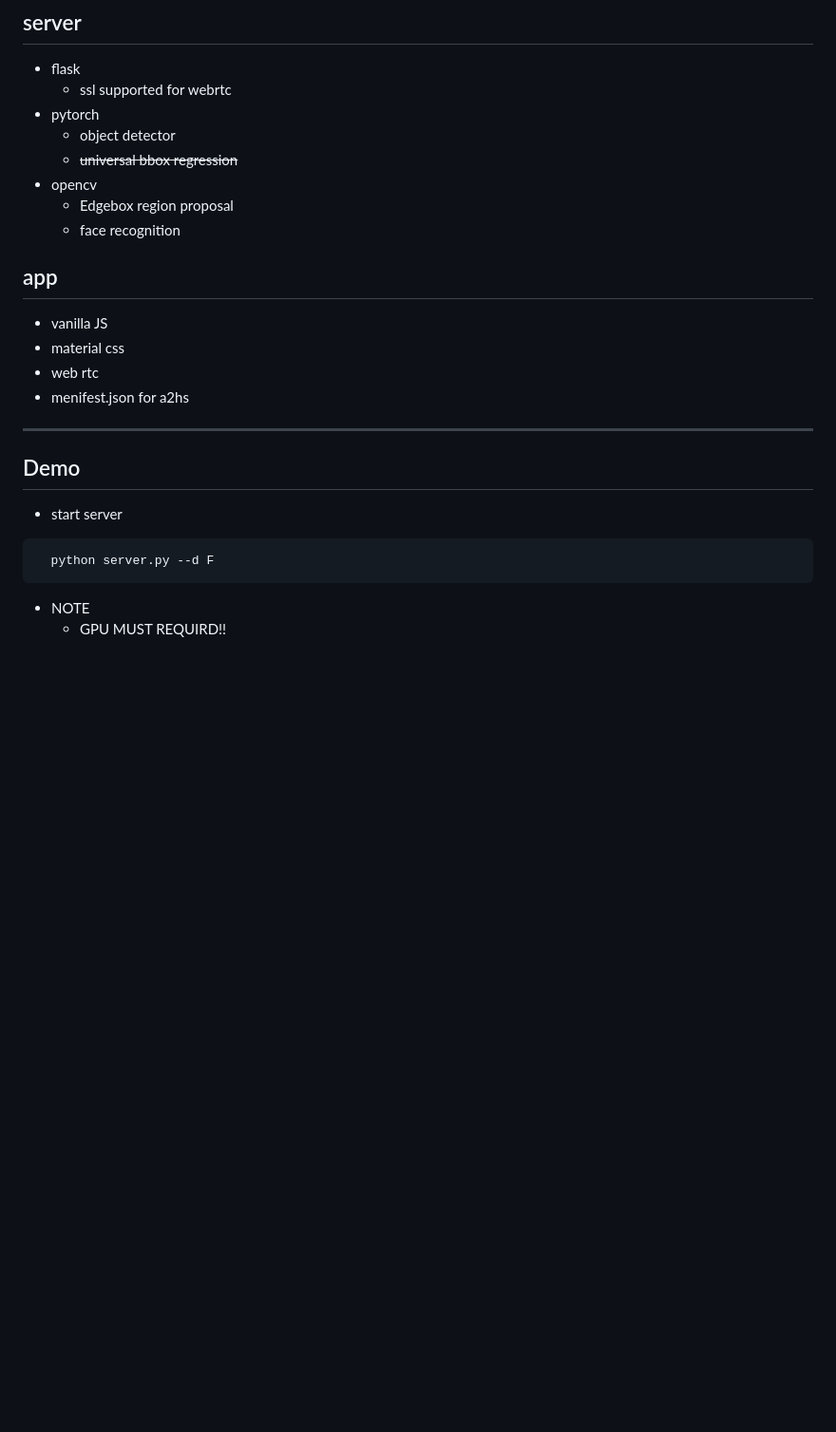
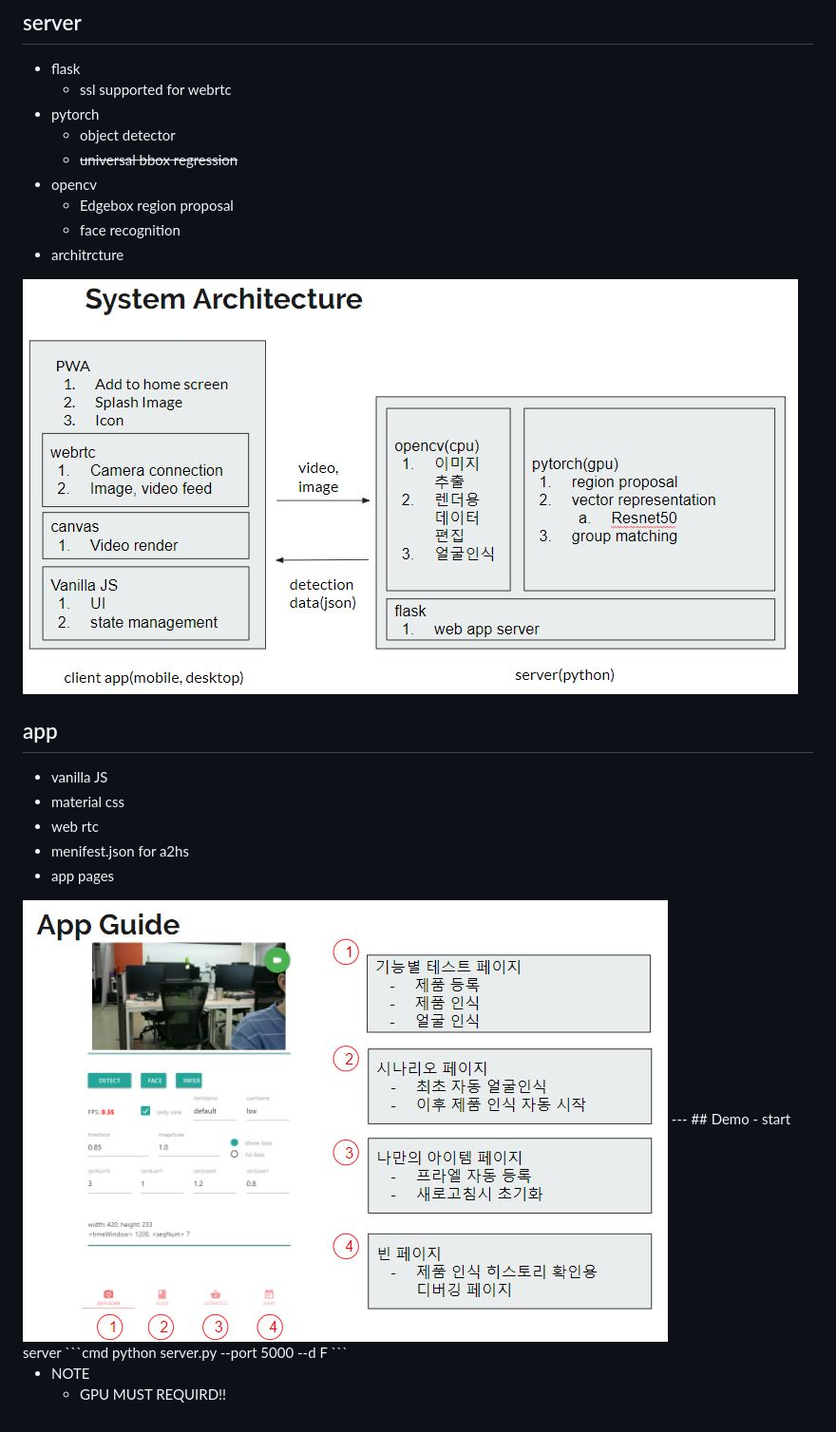
Before and after one commit to cockroach54/smart-mirror-2nd, a Markdown page: readme.md, the part around the change. Shown: that part at 95% size. Rendered like a GitHub page; pictures changed too: static/images/architecture.jpg (added), static/images/pages.jpg (added); blank space fills up the shorter version.

Commit message:
1014 port

````diff
--- a/readme.md
+++ b/readme.md
@@ -12,17 +12,21 @@
  - opencv
    - Edgebox region proposal
    - face recognition
+ - architrcture
+<img src='static/images/architecture.jpg' style="width:80%">
 
 ## app
  - vanilla JS
  - material css
  - web rtc
  - menifest.json for a2hs
+ - app pages
+<img src='static/images/pages.jpg' style="width:80%">
  ---
 ## Demo
  - start server
 ```cmd
-  python server.py --d F
+  python server.py --port 5000 --d F
 ```
 
 - NOTE
````
Also changed, not shown: 1 other file.
